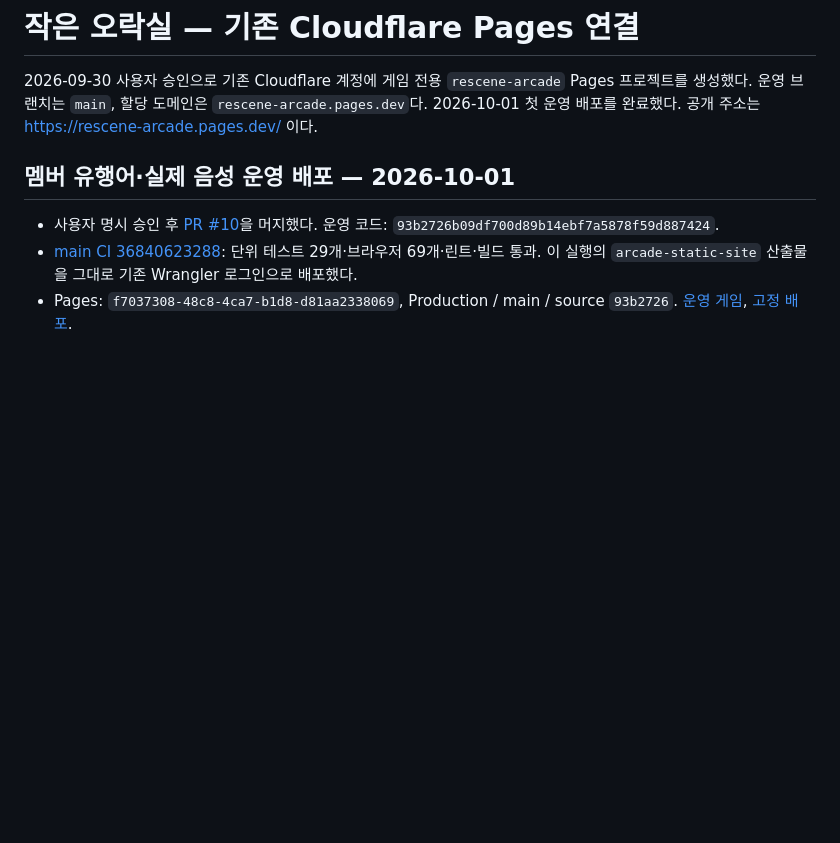
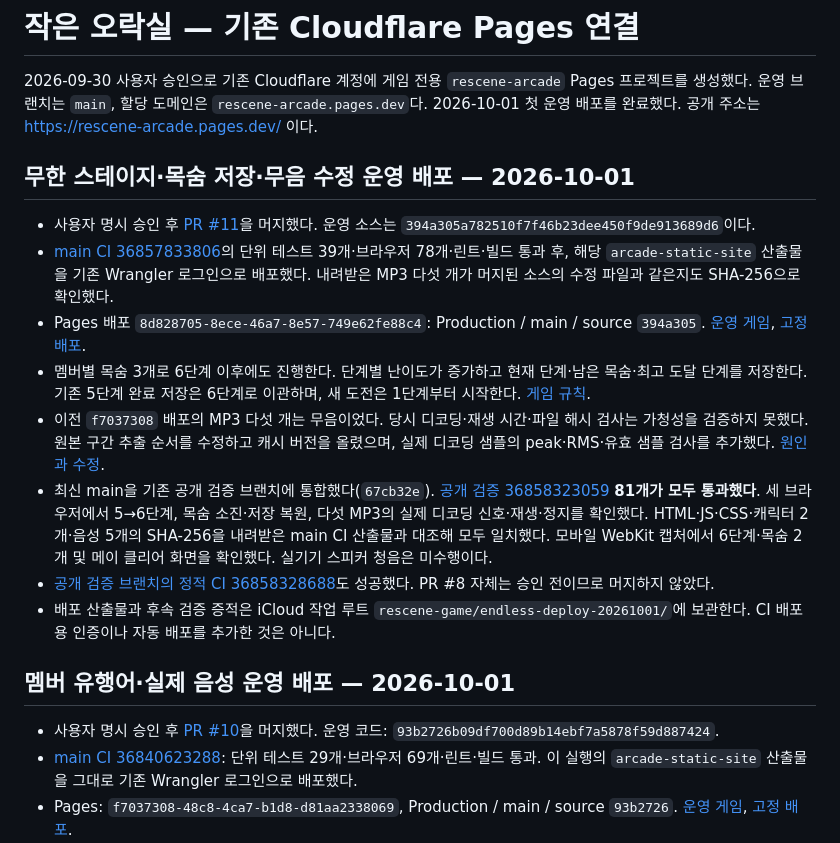
Before and after one commit to hhj4861/rescene-game, a Markdown page: docs/deployment/arcade-pages.md, the part around the change. Rendered like a GitHub page; blank space fills up the shorter version.

Commit message:
docs: record endless stages and voice fix production verification

```diff
--- a/docs/deployment/arcade-pages.md
+++ b/docs/deployment/arcade-pages.md
@@ -1,6 +1,17 @@
 # 작은 오락실 — 기존 Cloudflare Pages 연결
 
 2026-09-30 사용자 승인으로 기존 Cloudflare 계정에 게임 전용 `rescene-arcade` Pages 프로젝트를 생성했다. 운영 브랜치는 `main`, 할당 도메인은 `rescene-arcade.pages.dev`다. 2026-10-01 첫 운영 배포를 완료했다. 공개 주소는 https://rescene-arcade.pages.dev/ 이다.
+
+## 무한 스테이지·목숨 저장·무음 수정 운영 배포 — 2026-10-01
+
+- 사용자 명시 승인 후 [PR #11](https://github.com/hhj4861/rescene-game/pull/11)을 머지했다. 운영 소스는 `394a305a782510f7f46b23dee450f9de913689d6`이다.
+- [main CI 36857833806](https://github.com/hhj4861/rescene-game/actions/runs/36857833806)의 단위 테스트 39개·브라우저 78개·린트·빌드 통과 후, 해당 `arcade-static-site` 산출물을 기존 Wrangler 로그인으로 배포했다. 내려받은 MP3 다섯 개가 머지된 소스의 수정 파일과 같은지도 SHA-256으로 확인했다.
+- Pages 배포 `8d828705-8ece-46a7-8e57-749e62fe88c4`: Production / main / source `394a305`. [운영 게임](https://rescene-arcade.pages.dev/), [고정 배포](https://8d828705.rescene-arcade.pages.dev).
+- 멤버별 목숨 3개로 6단계 이후에도 진행한다. 단계별 난이도가 증가하고 현재 단계·남은 목숨·최고 도달 단계를 저장한다. 기존 5단계 완료 저장은 6단계로 이관하며, 새 도전은 1단계부터 시작한다. [게임 규칙](../design/endless-survival.md).
+- 이전 `f7037308` 배포의 MP3 다섯 개는 무음이었다. 당시 디코딩·재생 시간·파일 해시 검사는 가청성을 검증하지 못했다. 원본 구간 추출 순서를 수정하고 캐시 버전을 올렸으며, 실제 디코딩 샘플의 peak·RMS·유효 샘플 검사를 추가했다. [원인과 수정](../design/member-voices.md).
+- 최신 main을 기존 공개 검증 브랜치에 통합했다(`67cb32e`). [공개 검증 36858323059](https://github.com/hhj4861/rescene-game/actions/runs/36858323059) **81개가 모두 통과했다**. 세 브라우저에서 5→6단계, 목숨 소진·저장 복원, 다섯 MP3의 실제 디코딩 신호·재생·정지를 확인했다. HTML·JS·CSS·캐릭터 2개·음성 5개의 SHA-256을 내려받은 main CI 산출물과 대조해 모두 일치했다. 모바일 WebKit 캡처에서 6단계·목숨 2개 및 메이 클리어 화면을 확인했다. 실기기 스피커 청음은 미수행이다.
+- [공개 검증 브랜치의 정적 CI 36858328688](https://github.com/hhj4861/rescene-game/actions/runs/36858328688)도 성공했다. PR #8 자체는 승인 전이므로 머지하지 않았다.
+- 배포 산출물과 후속 검증 증적은 iCloud 작업 루트 `rescene-game/endless-deploy-20261001/`에 보관한다. CI 배포용 인증이나 자동 배포를 추가한 것은 아니다.
 
 ## 멤버 유행어·실제 음성 운영 배포 — 2026-10-01
 
```
Also changed, not shown: docs/design/endless-survival.md (+5 -1 lines), docs/design/member-voices.md (+3 -1 lines).
